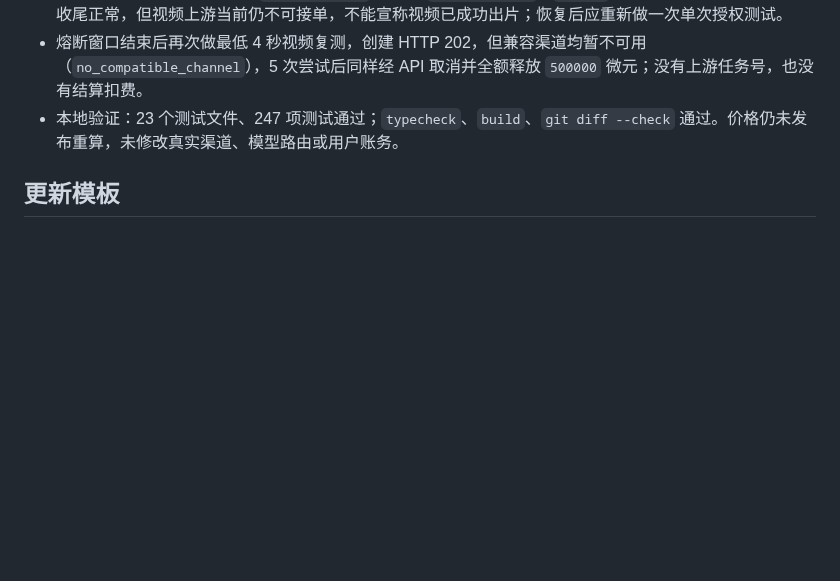
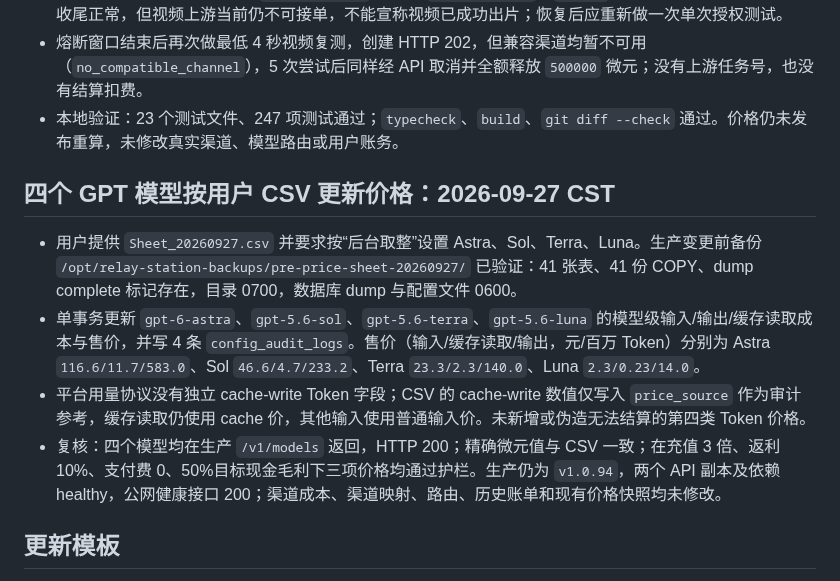
Before and after one commit to qianyu1987/api, a Markdown page: docs/OPERATIONS_LOG.md, the part around the change. Drawn GitHub-style; blank space fills up the shorter version.

Commit message:
docs: record four-model price update

```diff
--- a/docs/OPERATIONS_LOG.md
+++ b/docs/OPERATIONS_LOG.md
@@ -222,6 +222,13 @@
 - 熔断窗口结束后再次做最低 4 秒视频复测，创建 HTTP 202，但兼容渠道均暂不可用（`no_compatible_channel`），5 次尝试后同样经 API 取消并全额释放 `500000` 微元；没有上游任务号，也没有结算扣费。
 - 本地验证：23 个测试文件、247 项测试通过；`typecheck`、`build`、`git diff --check` 通过。价格仍未发布重算，未修改真实渠道、模型路由或用户账务。
 
+## 四个 GPT 模型按用户 CSV 更新价格：2026-09-27 CST
+
+- 用户提供 `Sheet_20260927.csv` 并要求按“后台取整”设置 Astra、Sol、Terra、Luna。生产变更前备份 `/opt/relay-station-backups/pre-price-sheet-20260927/` 已验证：41 张表、41 份 COPY、dump complete 标记存在，目录 0700，数据库 dump 与配置文件 0600。
+- 单事务更新 `gpt-6-astra`、`gpt-5.6-sol`、`gpt-5.6-terra`、`gpt-5.6-luna` 的模型级输入/输出/缓存读取成本与售价，并写 4 条 `config_audit_logs`。售价（输入/缓存读取/输出，元/百万 Token）分别为 Astra `116.6/11.7/583.0`、Sol `46.6/4.7/233.2`、Terra `23.3/2.3/140.0`、Luna `2.3/0.23/14.0`。
+- 平台用量协议没有独立 cache-write Token 字段；CSV 的 cache-write 数值仅写入 `price_source` 作为审计参考，缓存读取仍使用 cache 价，其他输入使用普通输入价。未新增或伪造无法结算的第四类 Token 价格。
+- 复核：四个模型均在生产 `/v1/models` 返回，HTTP 200；精确微元值与 CSV 一致；在充值 3 倍、返利 10%、支付费 0、50%目标现金毛利下三项价格均通过护栏。生产仍为 `v1.0.94`，两个 API 副本及依赖 healthy，公网健康接口 200；渠道成本、渠道映射、路由、历史账单和现有价格快照均未修改。
+
 ## 更新模板
 
 新增记录应包含：日期/时区、用户目标与授权范围、实际原因、修改和提交、测试结果、是否推送、是否部署、两副本版本、备份/回滚位置、线上验证范围和未解决事项。只记非敏感证据。
```
Also changed, not shown: docs/PROJECT_MEMORY.md (+6 -0 lines).
